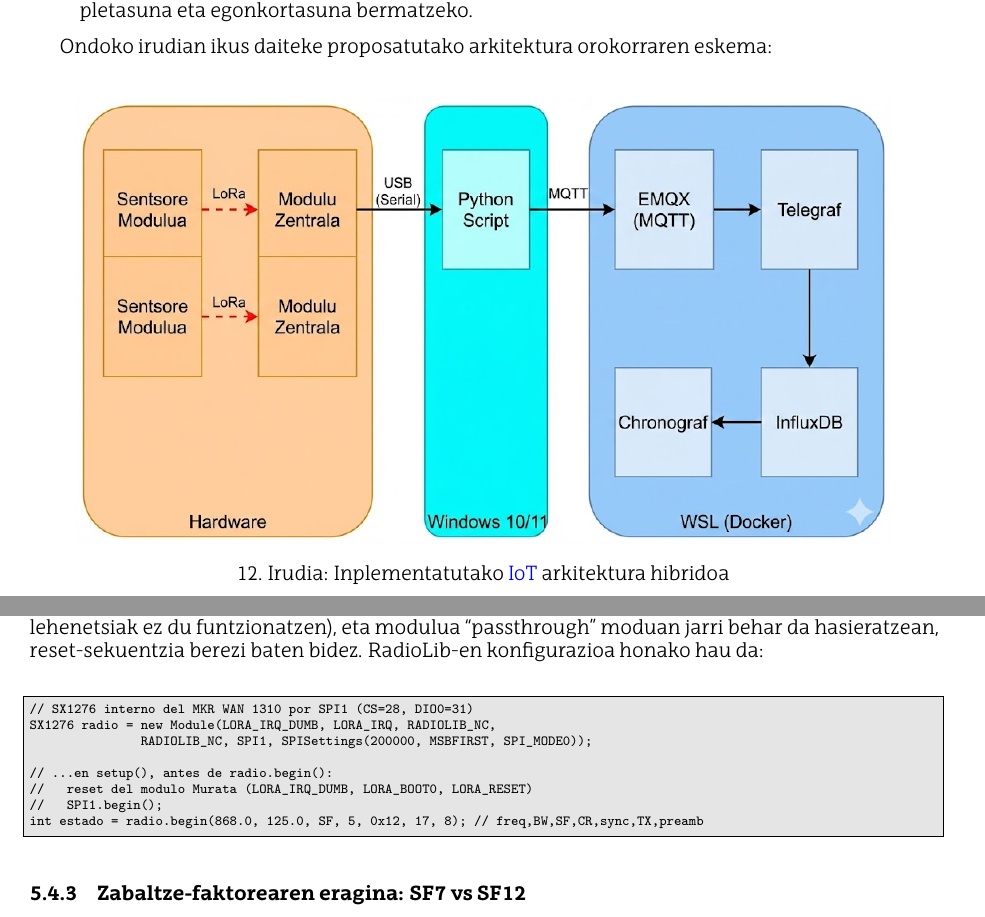
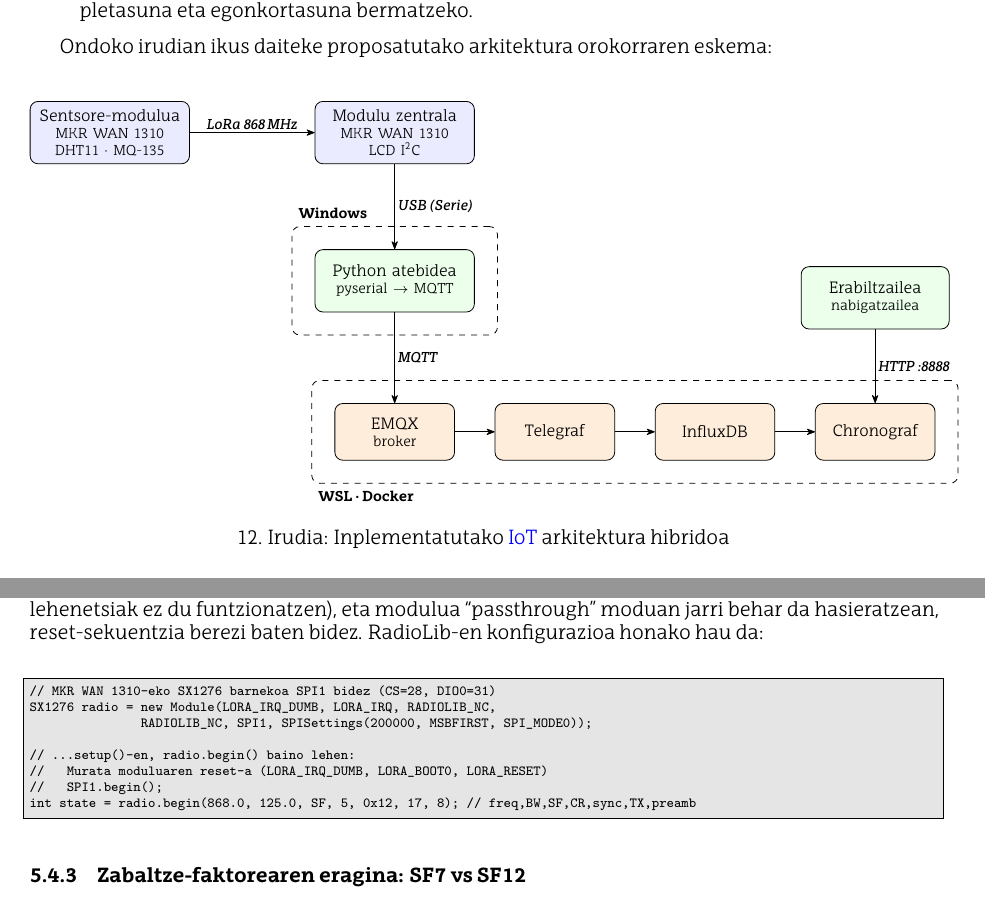
Before and after one commit to gontzalarregiaranoa/GrAL_IE_Gontzal, a LaTeX document (GrAL/main.tex): two parts of pages 21 and 31 of 38, joined at a grey line, cut so that both start at the same text. Compiled offline with XeLaTeX.

Commit message:
Kodea ingelesera eta iruzkinak/dokumentazioa euskerara itzuli
- README.md osoa euskeraz.
- Firmware eta proba-sketch guztiak: identifikadoreak ingelesez, iruzkinak eta mezuak euskeraz (sentsore/zentrala, irismen_proba, probak).
- arduinopython.py: iruzkinak eta mezuak euskeraz.
- main.tex: RadioLib kode-zerrendako iruzkinak euskeraz (estado -> state).
- 12. Irudia (IoT arkitektura hibridoa) TikZ diagrama gisa birsortu, PNG akastuna ordezkatuz (sentsore->zentrala bikoiztua zuena).

Co-Authored-By: Claude Opus 4.8 <noreply@anthropic.com>

```diff
--- a/GrAL/main.tex
+++ b/GrAL/main.tex
@@ -38,6 +38,7 @@
 
 \usepackage{tikz}
 \usetikzlibrary{trees}
+\usetikzlibrary{positioning, arrows.meta, fit, backgrounds}
 
 % --- 2. FUENTES (EHUSerif) ---
 % Si falla la carga de fuentes, comenta este bloque temporalmente
@@ -670,7 +671,49 @@
 
 \begin{figure}[!htbp]
     \centering
-    \includegraphics[width=0.9\textwidth]{Irudiak/IoT_Arkitektura_Finala.png}
+    \begin{tikzpicture}[
+        font=\footnotesize,
+        >={Stealth[round]},
+        hw/.style={draw, rounded corners, align=center, fill=blue!8,
+                   minimum height=11mm, text width=26mm, inner sep=3pt},
+        sw/.style={draw, rounded corners, align=center, fill=green!8,
+                   minimum height=11mm, text width=26mm, inner sep=3pt},
+        db/.style={draw, rounded corners, align=center, fill=orange!14,
+                   minimum height=10mm, text width=19mm, inner sep=3pt},
+        lbl/.style={font=\scriptsize\itshape, fill=white, inner sep=1.5pt}
+    ]
+        % --- Hardwarea (LoRa) ---
+        \node[hw] (sensor) {Sentsore-modulua\\[-1pt]{\scriptsize MKR WAN 1310}\\[-1pt]{\scriptsize DHT11 · MQ-135}};
+        \node[hw, right=22mm of sensor] (central) {Modulu zentrala\\[-1pt]{\scriptsize MKR WAN 1310}\\[-1pt]{\scriptsize LCD I\textsuperscript{2}C}};
+        \draw[->] (sensor) -- node[lbl, above]{LoRa 868\,MHz} (central);
+
+        % --- Windows: Python atebidea ---
+        \node[sw, below=15mm of central] (python) {Python atebidea\\[-1pt]{\scriptsize pyserial $\rightarrow$ MQTT}};
+        \draw[->] (central) -- node[lbl, right]{USB (Serie)} (python);
+
+        % --- WSL: Docker pila ---
+        \node[db, below=16mm of python] (emqx) {EMQX\\[-1pt]{\scriptsize broker}};
+        \node[db, right=7mm of emqx] (telegraf) {Telegraf};
+        \node[db, right=7mm of telegraf] (influx) {InfluxDB};
+        \node[db, right=7mm of influx] (chrono) {Chronograf};
+        \draw[->] (python) -- node[lbl, right]{MQTT} (emqx);
+        \draw[->] (emqx) -- (telegraf);
+        \draw[->] (telegraf) -- (influx);
+        \draw[->] (influx) -- (chrono);
+
+        % --- Erabiltzailea ---
+        \node[sw, above=13mm of chrono, text width=24mm] (user) {Erabiltzailea\\[-1pt]{\scriptsize nabigatzailea}};
+        \draw[->] (user) -- node[lbl, right]{HTTP :8888} (chrono);
+
+        % --- Inguruneak (Windows / WSL) ---
+        \begin{scope}[on background layer]
+            \node[draw, dashed, rounded corners, fit=(python), inner sep=4mm,
+                  label={[font=\scriptsize\bfseries, anchor=south west]north west:Windows}] {};
+            \node[draw, dashed, rounded corners, fit=(emqx)(telegraf)(influx)(chrono),
+                  inner sep=4mm,
+                  label={[font=\scriptsize\bfseries, anchor=north west]south west:WSL · Docker}] {};
+        \end{scope}
+    \end{tikzpicture}
     \caption{Inplementatutako \ac{IoT} arkitektura hibridoa}
     \label{fig:iot_final}
 \end{figure}
@@ -929,14 +972,14 @@
 Migrazioaren erronka nagusia plakaren arkitekturan datza. Arduino MKR WAN 1310-ek SX1276 txipa Murata modulu baten barruan integratuta dauka, eta, txip horrekin zuzenean komunikatzeko, bi baldintza bete behar dira: irratiak \textbf{SPI1} busa erabiltzen du (200 kHz-tan; 2 MHz-eko abiadura lehenetsiak ez du funtzionatzen), eta modulua ``passthrough'' moduan jarri behar da hasieratzean, reset-sekuentzia berezi baten bidez. RadioLib-en konfigurazioa honako hau da:\\
 
 \begin{lstlisting}[style=terminal]
-// SX1276 interno del MKR WAN 1310 por SPI1 (CS=28, DIO0=31)
+// MKR WAN 1310-eko SX1276 barnekoa SPI1 bidez (CS=28, DIO0=31)
 SX1276 radio = new Module(LORA_IRQ_DUMB, LORA_IRQ, RADIOLIB_NC,
                RADIOLIB_NC, SPI1, SPISettings(200000, MSBFIRST, SPI_MODE0));
 
-// ...en setup(), antes de radio.begin():
-//   reset del modulo Murata (LORA_IRQ_DUMB, LORA_BOOT0, LORA_RESET)
+// ...setup()-en, radio.begin() baino lehen:
+//   Murata moduluaren reset-a (LORA_IRQ_DUMB, LORA_BOOT0, LORA_RESET)
 //   SPI1.begin();
-int estado = radio.begin(868.0, 125.0, SF, 5, 0x12, 17, 8); // freq,BW,SF,CR,sync,TX,preamb
+int state = radio.begin(868.0, 125.0, SF, 5, 0x12, 17, 8); // freq,BW,SF,CR,sync,TX,preamb
 \end{lstlisting}
 
 \subsubsection{Zabaltze-faktorearen eragina: SF7 vs SF12}
```
Also changed, not shown: README.md, 12 other files.
